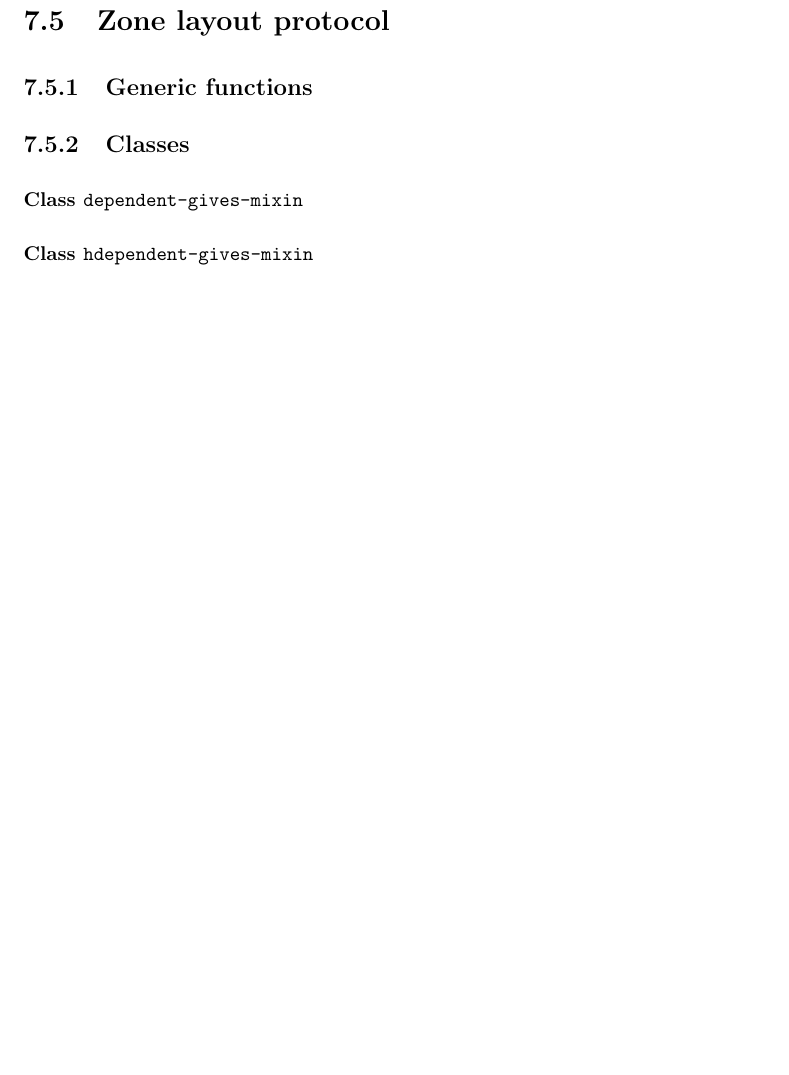
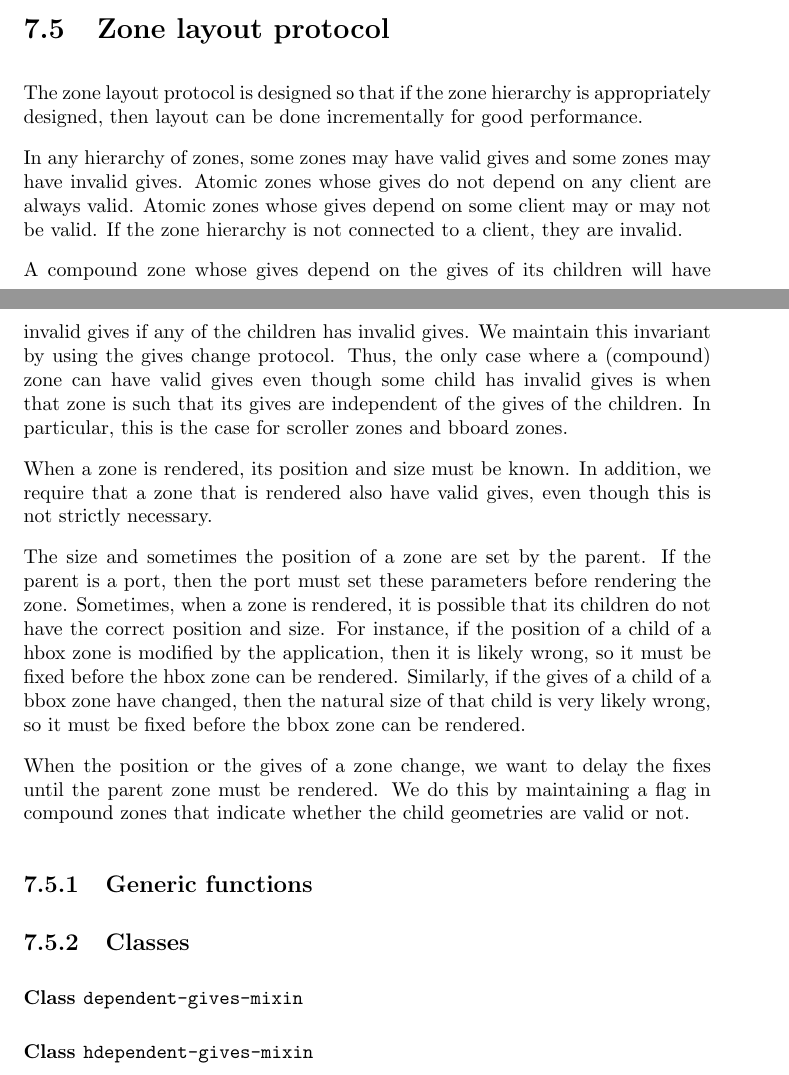
Before and after one commit to robert-strandh/CLIMatis, a LaTeX thesis (CLIM3-Specification/clim3.tex): part of page 27 of 28 before the commit and two parts of pages 26 and 27 of 29 after it, the two joined at a grey line, cut so that both start at the same text, the shorter picture padded with empty space. Compiled offline with pdfLaTeX.

Commit message:
more text about layout

```diff
--- a/CLIM3-Specification/clim3.tex
+++ b/CLIM3-Specification/clim3.tex
@@ -1031,6 +1031,44 @@ nothing.  Otherwise, it marks them invalid by calling
 
 \section{Zone layout protocol}
 
+The zone layout protocol is designed so that if the zone hierarchy is
+appropriately designed, then layout can be done incrementally for good
+performance.
+
+In any hierarchy of zones, some zones may have valid gives and some
+zones may have invalid gives.  Atomic zones whose gives do not depend
+on any client are always valid.  Atomic zones whose gives depend on
+some client may or may not be valid.  If the zone hierarchy is not
+connected to a client, they are invalid.
+
+A compound zone whose gives depend on the gives of its children will
+have invalid gives if any of the children has invalid gives.  We
+maintain this invariant by using the gives change protocol.  Thus, the
+only case where a (compound) zone can have valid gives even though
+some child has invalid gives is when that zone is such that its gives
+are independent of the gives of the children.  In particular, this is
+the case for scroller zones and bboard zones.
+
+When a zone is rendered, its position and size must be known.  In
+addition, we require that a zone that is rendered also have valid
+gives, even though this is not strictly necessary.
+
+The size and sometimes the position of a zone are set by the parent.
+If the parent is a port, then the port must set these parameters
+before rendering the zone.  Sometimes, when a zone is rendered, it is
+possible that its children do not have the correct position and size.
+For instance, if the position of a child of a hbox zone is modified by
+the application, then it is likely wrong, so it must be fixed before
+the hbox zone can be rendered.  Similarly, if the gives of a child of
+a bbox zone have changed, then the natural size of that child is very
+likely wrong, so it must be fixed before the bbox zone can be
+rendered.
+
+When the position or the gives of a zone change, we want to delay the
+fixes until the parent zone must be rendered.  We do this by
+maintaining a flag in compound zones that indicate whether the child
+geometries are valid or not.
+
 \subsection{Generic functions}
 
 \subsection{Classes}
```
Also changed, not shown: CLIM3-Specification/clim3.tex (8 more changed lines).
